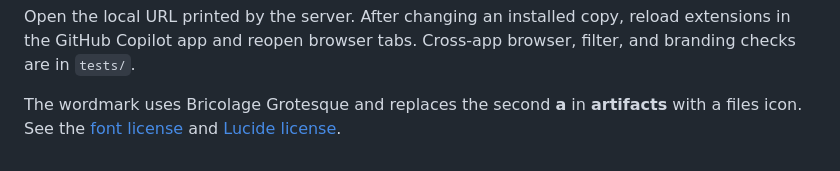
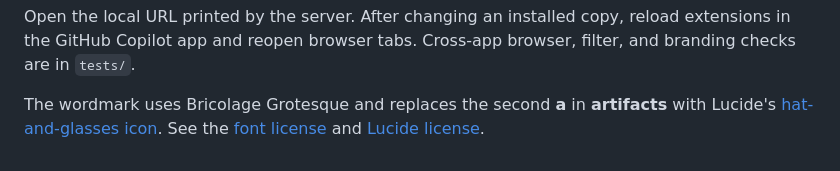
Before and after one commit to likamrat/ghcp-canvas-apps, a Markdown page: apps/artifacts/README.md, the part around the change. Drawn GitHub-style.

```diff
--- a/apps/artifacts/README.md
+++ b/apps/artifacts/README.md
@@ -66,4 +66,4 @@ node server.mjs <session-id>
 
 Open the local URL printed by the server. After changing an installed copy, reload extensions in the GitHub Copilot app and reopen browser tabs. Cross-app browser, filter, and branding checks are in `tests/`.
 
-The wordmark uses Bricolage Grotesque and replaces the second **a** in **artifacts** with a files icon. See the [font license](FONT-LICENSE.txt) and [Lucide license](LUCIDE-LICENSE.txt).
+The wordmark uses Bricolage Grotesque and replaces the second **a** in **artifacts** with Lucide's [hat-and-glasses icon](https://lucide.dev/icons/hat-glasses). See the [font license](FONT-LICENSE.txt) and [Lucide license](LUCIDE-LICENSE.txt).
```
Also changed, not shown: .github/extensions/artifacts/icon.png, 5 other files.
